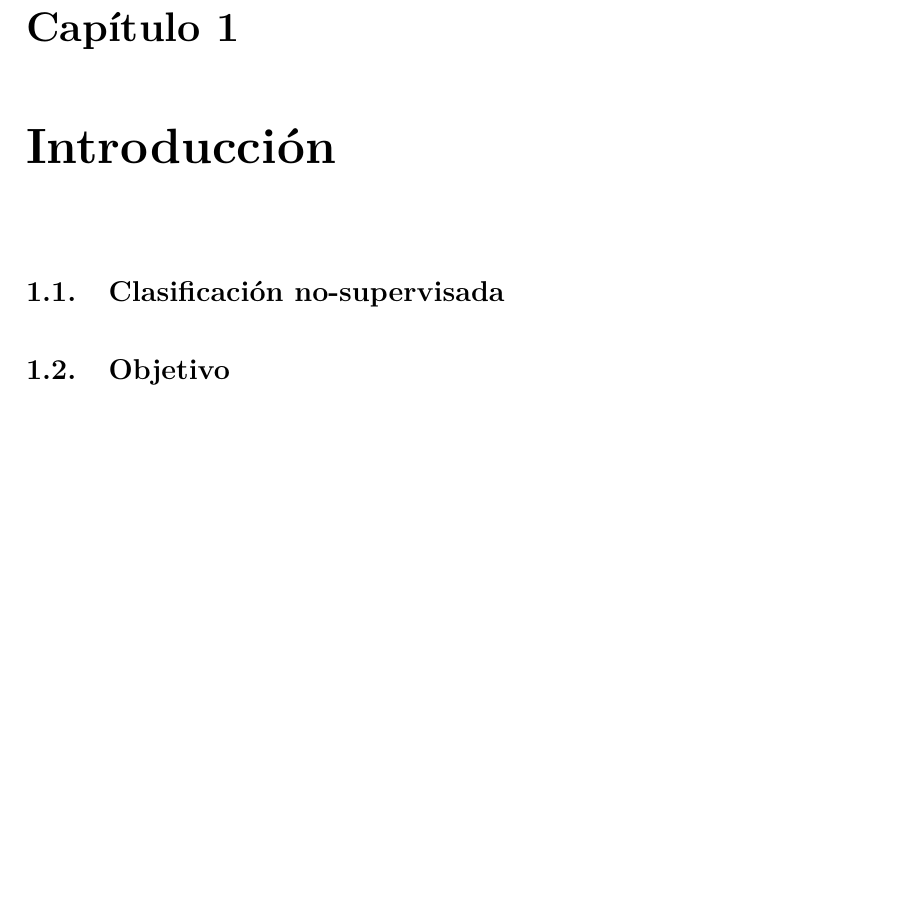
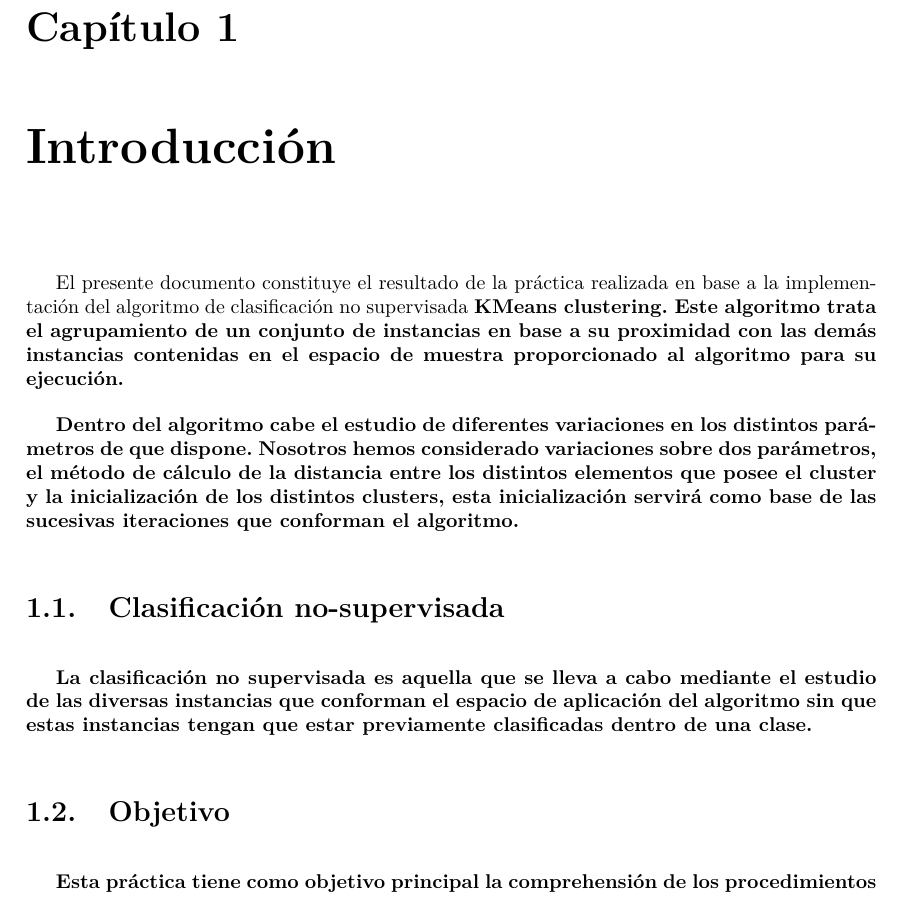
Before and after one commit to davidramirez/MineriaDeDatos, a LaTeX document (P6/Documentacion/Informe/informe.tex): part of page 4 of 10, cut so that both start at the same text, the shorter picture padded with empty space. Compiled offline with pdfLaTeX.

Commit message:
Introducción en el manual, falta de ampliar.

```diff
--- a/P6/Documentacion/Informe/informe.tex
+++ b/P6/Documentacion/Informe/informe.tex
@@ -57,11 +57,13 @@
 
 
 \chapter{Introducción}
+El presente documento constituye el resultado de la práctica realizada en base a la implementación del algoritmo de clasificación no supervisada \bf{KMeans clustering}. Este algoritmo trata el agrupamiento de un conjunto de instancias en base a su proximidad con las demás instancias contenidas en el espacio de muestra proporcionado al algoritmo para su ejecución.
 
+Dentro del algoritmo cabe el estudio de diferentes variaciones en los distintos parámetros de que dispone. Nosotros hemos considerado variaciones sobre dos parámetros, el método de cálculo de la distancia entre los distintos elementos que posee el cluster y la inicialización de los distintos clusters, esta inicialización servirá como base de las sucesivas iteraciones que conforman el algoritmo.
 	\section{Clasificación no-supervisada}
-
+	La clasificación no supervisada es aquella que se lleva a cabo mediante el estudio de las diversas instancias que conforman el espacio de aplicación del algoritmo sin que estas instancias tengan que estar previamente clasificadas dentro de una clase.
 	\section{Objetivo}
-
+	Esta práctica tiene como objetivo principal la comprehensión de los procedimientos
 \chapter{Algoritmo}
 
 
```
Also changed, not shown: 2 other files.
